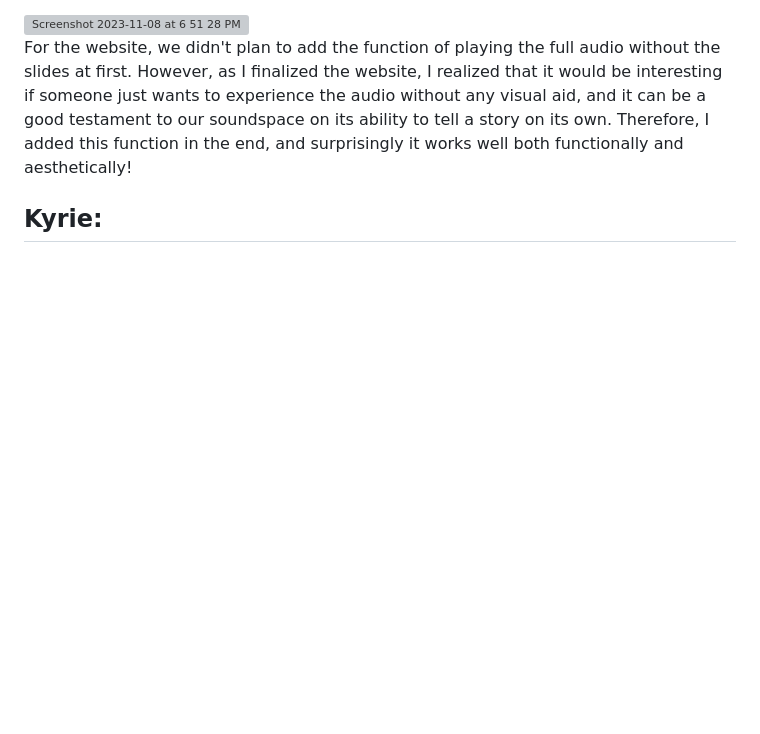
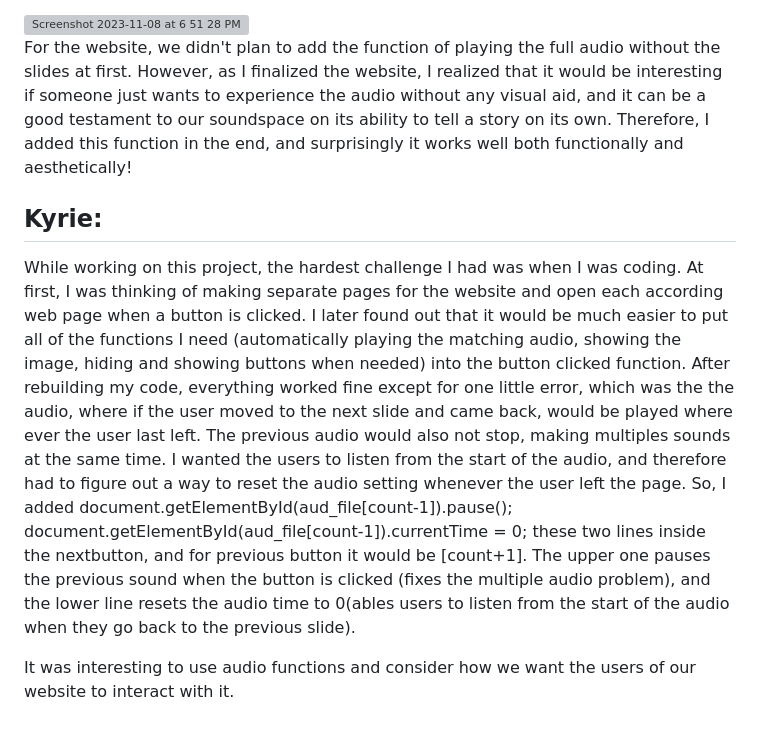
Before and after one commit to Kyrie21323/Sound-Project, a Markdown page: README.md, the part around the change. Drawn GitHub-style; blank space fills up the shorter version; grey boxes are pictures that could not be loaded.

```diff
--- a/README.md
+++ b/README.md
@@ -172,3 +172,9 @@ The hardest part from my side is balancing different soundtracks and manipuling
 For the website, we didn't plan to add the function of playing the full audio without the slides at first. However, as I finalized the website, I realized that it would be interesting if someone just wants to experience the audio without any visual aid, and it can be a good testament to our soundspace on its ability to tell a story on its own. Therefore, I added this function in the end, and surprisingly it works well both functionally and aesthetically!
 
 ##  Kyrie:
+While working on this project, the hardest challenge I had was when I was coding. At first, I was thinking of making separate pages for the website and open each according web page when a button is clicked. I later found out that it would be much easier to put all of the functions I need (automatically playing the matching audio, showing the image, hiding and showing buttons when needed) into the button clicked function. After rebuilding my code, everything worked fine except for one little error, which was the the audio, where if the user moved to the next slide and came back, would be played where ever the user last left. The previous audio would also not stop, making multiples sounds at the same time. I wanted the users to listen from the start of the audio, and therefore had to figure out a way to reset the audio setting whenever the user left the page. So, I added
+document.getElementById(aud_file[count-1]).pause();
+document.getElementById(aud_file[count-1]).currentTime = 0;
+these two lines inside the nextbutton, and for previous button it would be [count+1]. The upper one pauses the previous sound when the button is clicked (fixes the multiple audio problem), and the lower line resets the audio time to 0(ables users to listen from the start of the audio when they go back to the previous slide).
+
+It was interesting to use audio functions and consider how we want the users of our website to interact with it.
```
